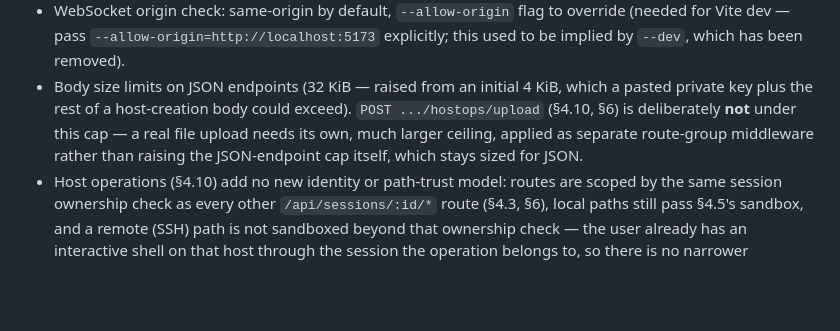
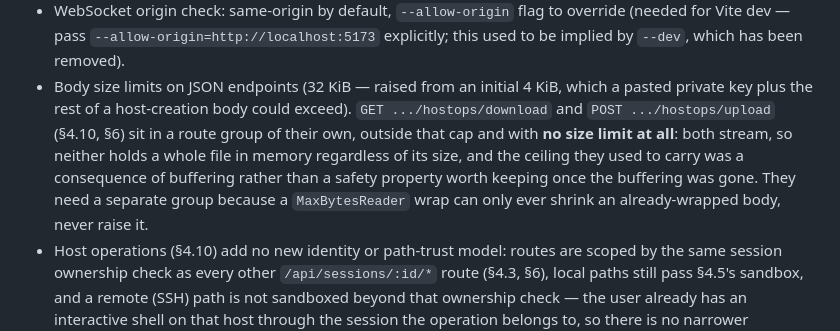
Before and after one commit to Andste82/sessile, a Markdown page: docs/PROJECT_PLAN.md, the part around the change. Drawn GitHub-style; blank space fills up the shorter version.

Commit message:
docs(plan): the transfer routes carry no size cap at all any more
§11 still described `POST .../hostops/upload` as having "its own, much
larger ceiling, applied as separate route-group middleware". The streaming
rework removed that ceiling outright — router.go puts download and upload
in their own group precisely so they carry no limitBody, because both
stream and neither holds a whole file in memory. The separate group is
still needed, but for the mechanical reason (a MaxBytesReader wrap can
only shrink an already-wrapped body, never raise it), not to host a larger
cap that no longer exists.

Noticed while resolving this same paragraph's rebase conflict.

Co-Authored-By: Claude Opus 5 <noreply@anthropic.com>
Claude-Session: https://claude.ai/code/session_01MeXDRLtTuLWgG5V6MxvLoL

```diff
--- a/docs/PROJECT_PLAN.md
+++ b/docs/PROJECT_PLAN.md
@@ -1554,10 +1554,14 @@ layout and §11 for what they do and don't encrypt.
   explicitly; this used to be implied by `--dev`, which has been removed).
 - Body size limits on JSON endpoints (32 KiB — raised from an initial 4 KiB,
   which a pasted private key plus the rest of a host-creation body could
-  exceed). `POST .../hostops/upload` (§4.10, §6) is deliberately **not**
-  under this cap — a real file upload needs its own, much larger ceiling,
-  applied as separate route-group middleware rather than raising the
-  JSON-endpoint cap itself, which stays sized for JSON.
+  exceed). `GET .../hostops/download` and `POST .../hostops/upload` (§4.10,
+  §6) sit in a route group of their own, outside that cap and with **no
+  size limit at all**: both stream, so neither holds a whole file in memory
+  regardless of its size, and the ceiling they used to carry was a
+  consequence of buffering rather than a safety property worth keeping once
+  the buffering was gone. They need a separate group because a
+  `MaxBytesReader` wrap can only ever shrink an already-wrapped body, never
+  raise it.
 - Host operations (§4.10) add no new identity or path-trust model: routes are
   scoped by the same session ownership check as every other
   `/api/sessions/:id/*` route (§4.3, §6), local paths still pass §4.5's
```
